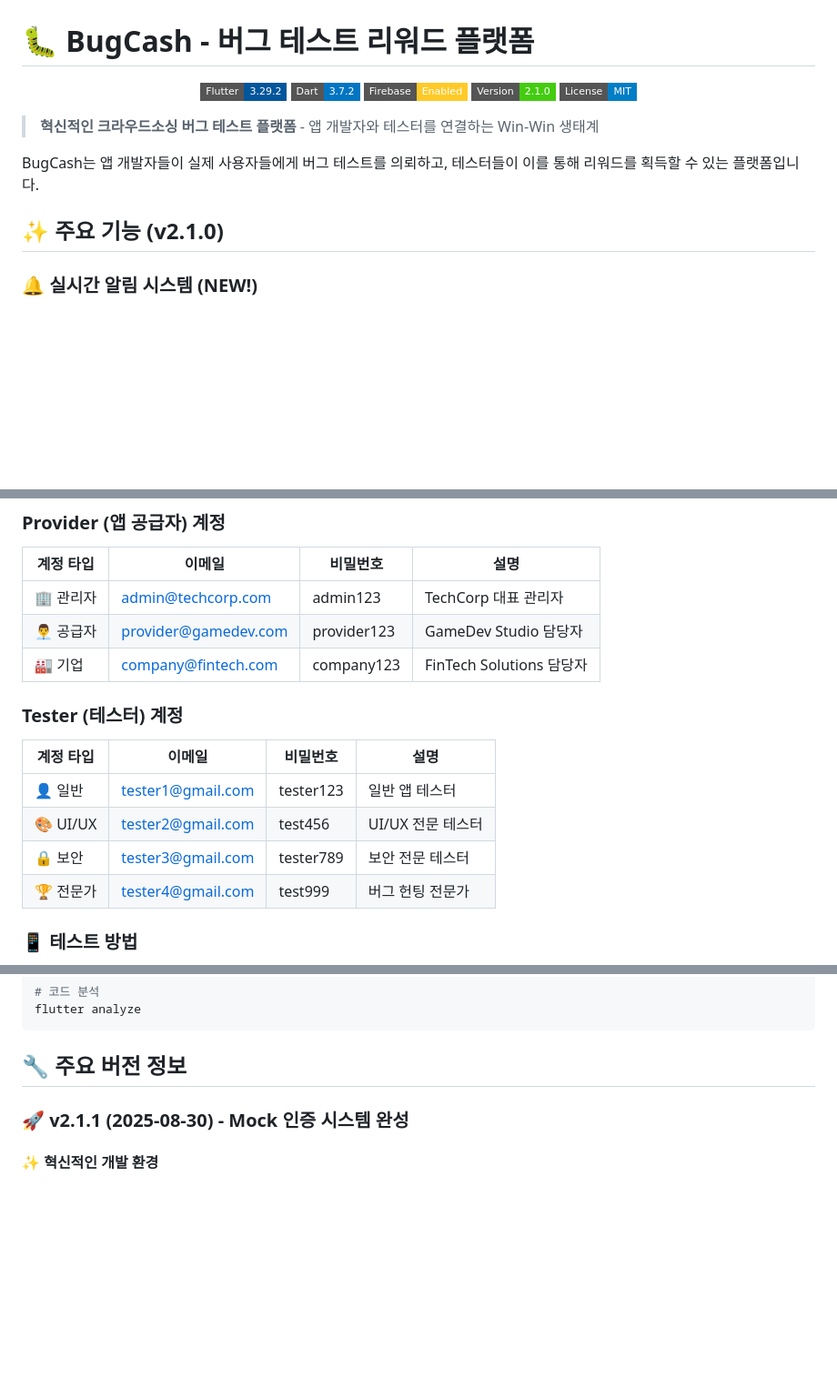
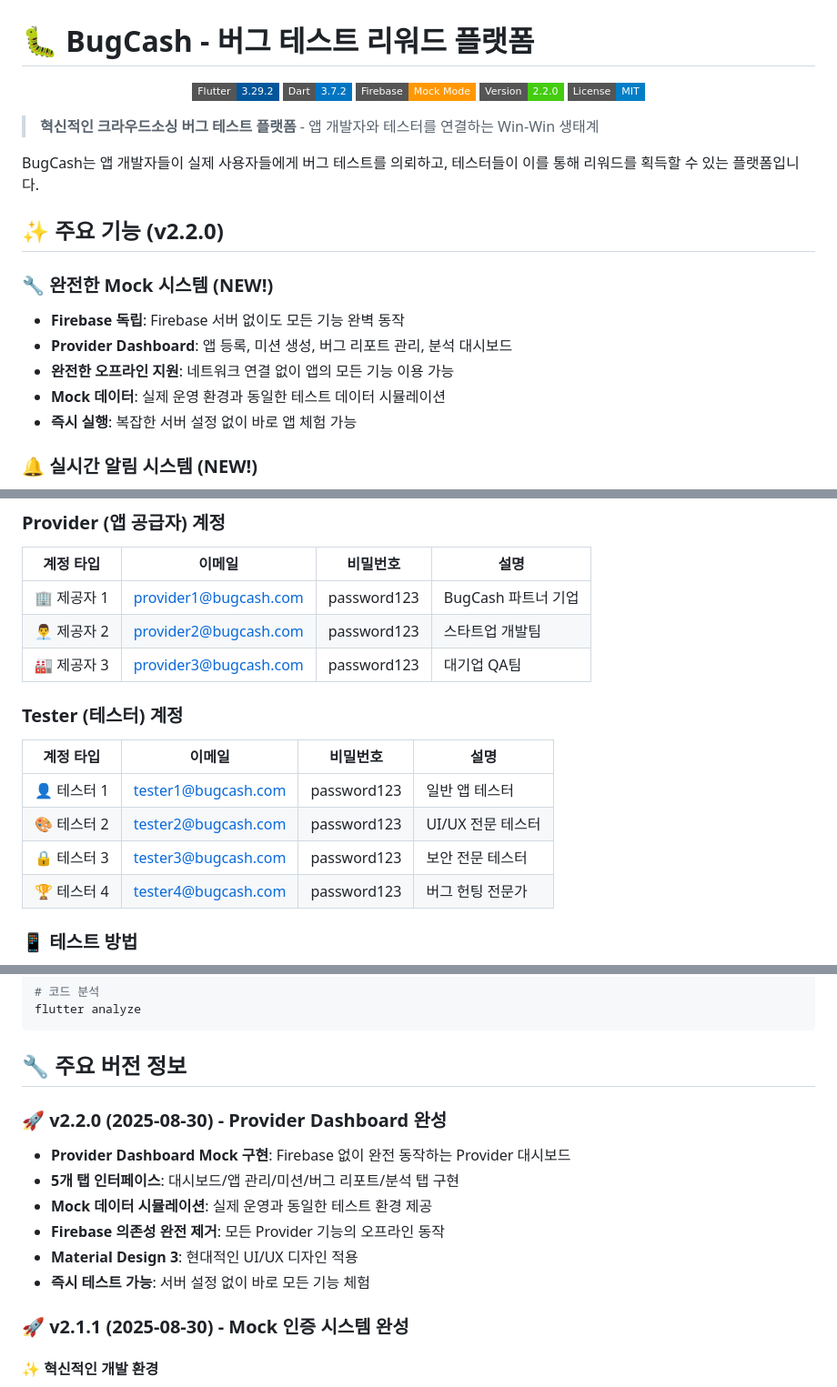
Before and after one commit to jagallang/BUG, a Markdown page: README.md, 3 parts joined by grey strips. Shown at 91% size. Drawn GitHub-style; badges without logos; blank space fills up the shorter version.

Commit message:
docs: Update README for v2.2.0 - Provider Dashboard 완성
- 버전 업데이트: v2.1.0 → v2.2.0
- Firebase Mock Mode 뱃지 업데이트
- Provider Dashboard 완성 기능 상세 설명 추가
- 테스트 계정 정보 업데이트 (실제 구현과 일치)
- v2.2.0 버전 히스토리 추가

🤖 Generated with [Claude Code](https://claude.ai/code)

Co-Authored-By: Claude <noreply@anthropic.com>

````diff
--- a/README.md
+++ b/README.md
@@ -3,8 +3,8 @@
 <p align="center">
   <img src="https://img.shields.io/badge/Flutter-3.29.2-02569B?style=flat-square&logo=flutter" />
   <img src="https://img.shields.io/badge/Dart-3.7.2-0175C2?style=flat-square&logo=dart" />
-  <img src="https://img.shields.io/badge/Firebase-Enabled-FFCA28?style=flat-square&logo=firebase" />
-  <img src="https://img.shields.io/badge/Version-2.1.0-success?style=flat-square" />
+  <img src="https://img.shields.io/badge/Firebase-Mock%20Mode-FF9800?style=flat-square&logo=firebase" />
+  <img src="https://img.shields.io/badge/Version-2.2.0-success?style=flat-square" />
   <img src="https://img.shields.io/badge/License-MIT-blue.svg?style=flat-square" />
 </p>
 
@@ -12,7 +12,14 @@
 
 BugCash는 앱 개발자들이 실제 사용자들에게 버그 테스트를 의뢰하고, 테스터들이 이를 통해 리워드를 획득할 수 있는 플랫폼입니다.
 
-## ✨ 주요 기능 (v2.1.0)
+## ✨ 주요 기능 (v2.2.0)
+
+### 🔧 완전한 Mock 시스템 (NEW!)
+- **Firebase 독립**: Firebase 서버 없이도 모든 기능 완벽 동작
+- **Provider Dashboard**: 앱 등록, 미션 생성, 버그 리포트 관리, 분석 대시보드
+- **완전한 오프라인 지원**: 네트워크 연결 없이 앱의 모든 기능 이용 가능
+- **Mock 데이터**: 실제 운영 환경과 동일한 테스트 데이터 시뮬레이션
+- **즉시 실행**: 복잡한 서버 설정 없이 바로 앱 체험 가능
 
 ### 🔔 실시간 알림 시스템 (NEW!)
 - **FCM 푸시 알림**: Firebase Cloud Messaging을 통한 실시간 알림
@@ -350,17 +357,17 @@ flutter build apk --release
 ### Provider (앱 공급자) 계정
 | 계정 타입 | 이메일 | 비밀번호 | 설명 |
 |-----------|--------|----------|------|
-| 🏢 관리자 | admin@techcorp.com | admin123 | TechCorp 대표 관리자 |
-| 👨‍💼 공급자 | provider@gamedev.com | provider123 | GameDev Studio 담당자 |
-| 🏭 기업 | company@fintech.com | company123 | FinTech Solutions 담당자 |
+| 🏢 제공자 1 | provider1@bugcash.com | password123 | BugCash 파트너 기업 |
+| 👨‍💼 제공자 2 | provider2@bugcash.com | password123 | 스타트업 개발팀 |
+| 🏭 제공자 3 | provider3@bugcash.com | password123 | 대기업 QA팀 |
 
 ### Tester (테스터) 계정
 | 계정 타입 | 이메일 | 비밀번호 | 설명 |
 |-----------|--------|----------|------|
-| 👤 일반 | tester1@gmail.com | tester123 | 일반 앱 테스터 |
-| 🎨 UI/UX | tester2@gmail.com | test456 | UI/UX 전문 테스터 |
-| 🔒 보안 | tester3@gmail.com | tester789 | 보안 전문 테스터 |
-| 🏆 전문가 | tester4@gmail.com | test999 | 버그 헌팅 전문가 |
+| 👤 테스터 1 | tester1@bugcash.com | password123 | 일반 앱 테스터 |
+| 🎨 테스터 2 | tester2@bugcash.com | password123 | UI/UX 전문 테스터 |
+| 🔒 테스터 3 | tester3@bugcash.com | password123 | 보안 전문 테스터 |
+| 🏆 테스터 4 | tester4@bugcash.com | password123 | 버그 헌팅 전문가 |
 
 ### 📱 테스트 방법
 1. 앱 실행 후 로그인 페이지에서 **"테스트 계정 선택"** 버튼 클릭
@@ -389,6 +396,14 @@ flutter analyze
 ```
 
 ## 🔧 주요 버전 정보
+
+### 🚀 v2.2.0 (2025-08-30) - Provider Dashboard 완성
+- **Provider Dashboard Mock 구현**: Firebase 없이 완전 동작하는 Provider 대시보드
+- **5개 탭 인터페이스**: 대시보드/앱 관리/미션/버그 리포트/분석 탭 구현
+- **Mock 데이터 시뮬레이션**: 실제 운영과 동일한 테스트 환경 제공
+- **Firebase 의존성 완전 제거**: 모든 Provider 기능의 오프라인 동작
+- **Material Design 3**: 현대적인 UI/UX 디자인 적용
+- **즉시 테스트 가능**: 서버 설정 없이 바로 모든 기능 체험
 
 ### 🚀 v2.1.1 (2025-08-30) - Mock 인증 시스템 완성
 
````
